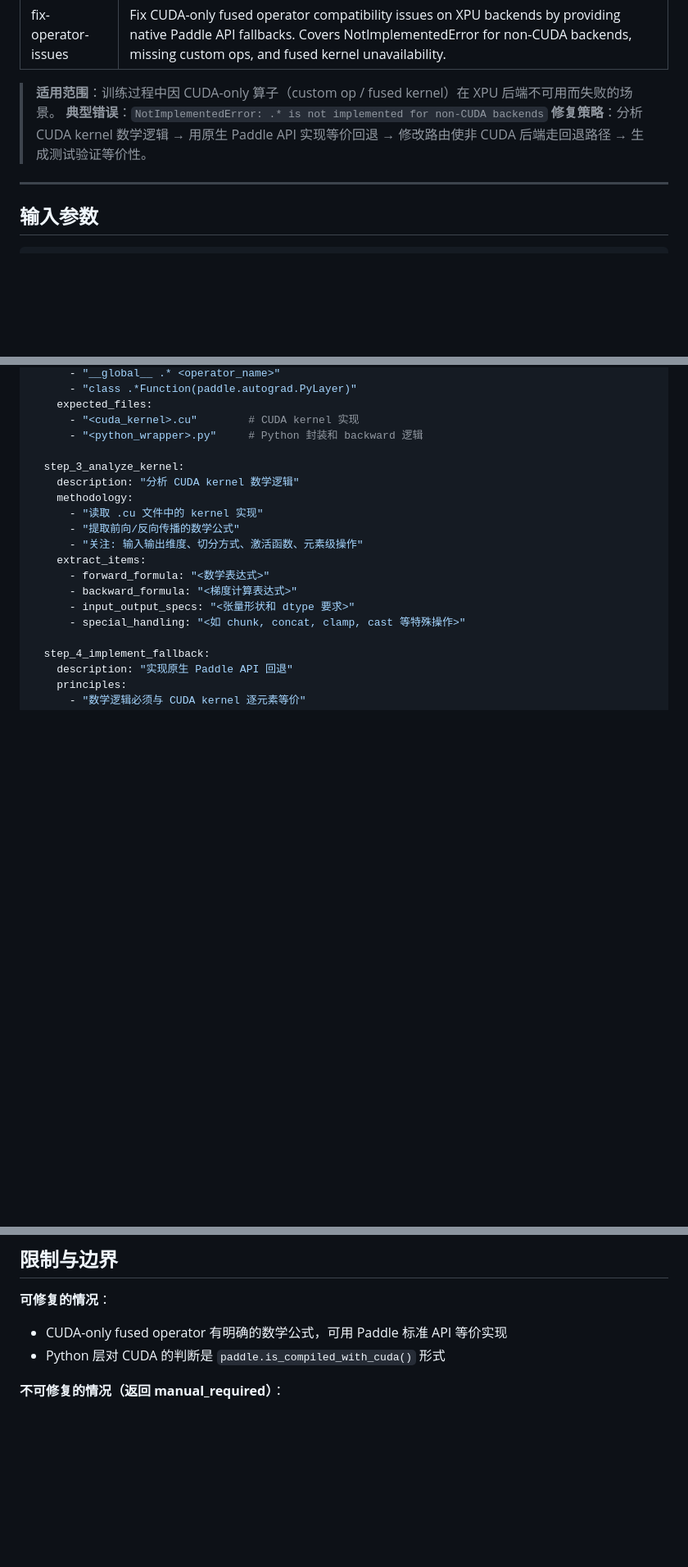
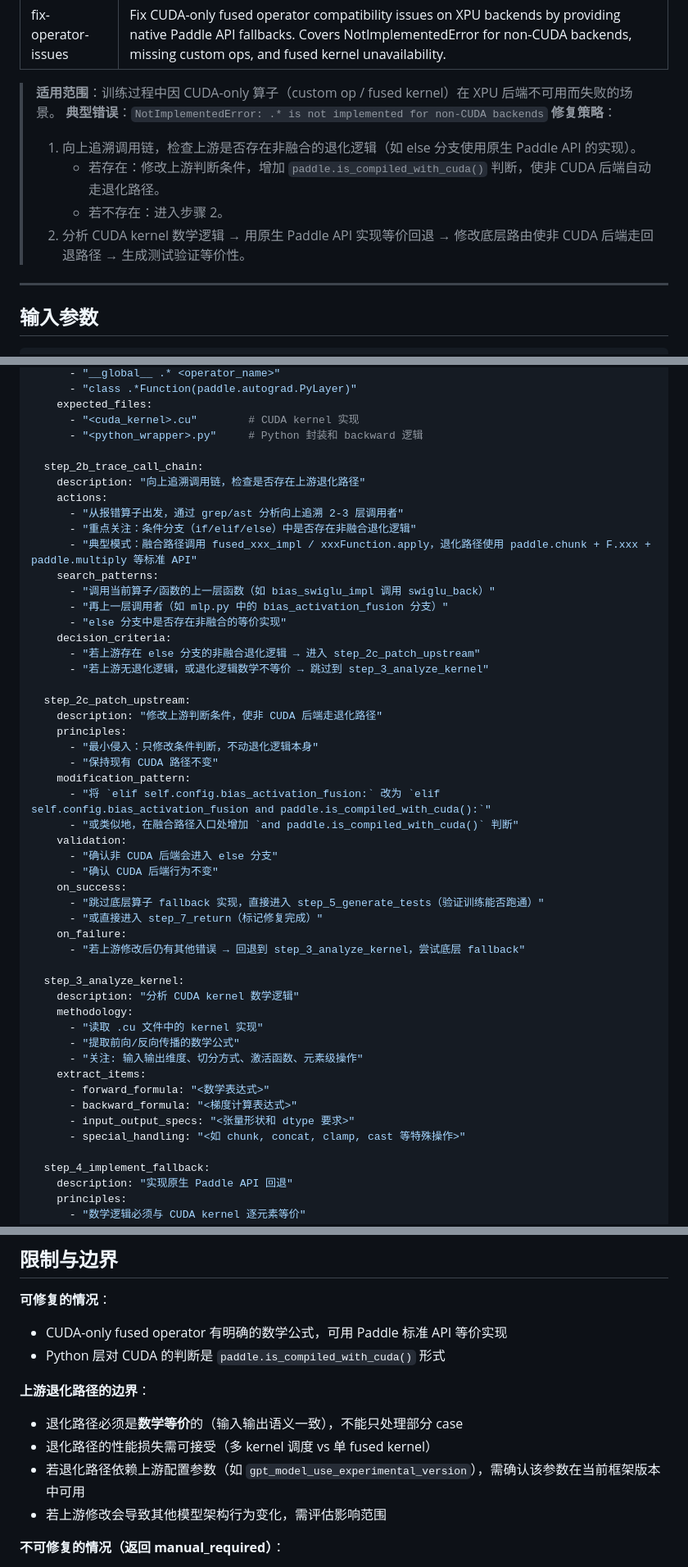
Before and after one commit to G2uge/Skills, a Markdown page: fix-operator-issues/SKILL.md, 3 parts joined by grey strips. Shown at 82% size. Drawn GitHub-style; blank space fills up the shorter version.

```diff
--- a/fix-operator-issues/SKILL.md
+++ b/fix-operator-issues/SKILL.md
@@ -5,7 +5,11 @@ description: Fix CUDA-only fused operator compatibility issues on XPU backends b
 
 > **适用范围**：训练过程中因 CUDA-only 算子（custom op / fused kernel）在 XPU 后端不可用而失败的场景。
 > **典型错误**：`NotImplementedError: .* is not implemented for non-CUDA backends`
-> **修复策略**：分析 CUDA kernel 数学逻辑 → 用原生 Paddle API 实现等价回退 → 修改路由使非 CUDA 后端走回退路径 → 生成测试验证等价性。
+> **修复策略**：
+> 1. 向上追溯调用链，检查上游是否存在非融合的退化逻辑（如 else 分支使用原生 Paddle API 的实现）。
+>    - 若存在：修改上游判断条件，增加 `paddle.is_compiled_with_cuda()` 判断，使非 CUDA 后端自动走退化路径。
+>    - 若不存在：进入步骤 2。
+> 2. 分析 CUDA kernel 数学逻辑 → 用原生 Paddle API 实现等价回退 → 修改底层路由使非 CUDA 后端走回退路径 → 生成测试验证等价性。
 
 ---
 
@@ -72,6 +76,37 @@ execution_flow:
     expected_files:
       - "<cuda_kernel>.cu"        # CUDA kernel 实现
       - "<python_wrapper>.py"     # Python 封装和 backward 逻辑
+
+  step_2b_trace_call_chain:
+    description: "向上追溯调用链，检查是否存在上游退化路径"
+    actions:
+      - "从报错算子出发，通过 grep/ast 分析向上追溯 2-3 层调用者"
+      - "重点关注：条件分支（if/elif/else）中是否存在非融合退化逻辑"
+      - "典型模式：融合路径调用 fused_xxx_impl / xxxFunction.apply，退化路径使用 paddle.chunk + F.xxx + paddle.multiply 等标准 API"
+    search_patterns:
+      - "调用当前算子/函数的上一层函数（如 bias_swiglu_impl 调用 swiglu_back）"
+      - "再上一层调用者（如 mlp.py 中的 bias_activation_fusion 分支）"
+      - "else 分支中是否存在非融合的等价实现"
+    decision_criteria:
+      - "若上游存在 else 分支的非融合退化逻辑 → 进入 step_2c_patch_upstream"
+      - "若上游无退化逻辑，或退化逻辑数学不等价 → 跳过到 step_3_analyze_kernel"
+
+  step_2c_patch_upstream:
+    description: "修改上游判断条件，使非 CUDA 后端走退化路径"
+    principles:
+      - "最小侵入：只修改条件判断，不动退化逻辑本身"
+      - "保持现有 CUDA 路径不变"
+    modification_pattern:
+      - "将 `elif self.config.bias_activation_fusion:` 改为 `elif self.config.bias_activation_fusion and paddle.is_compiled_with_cuda():`"
+      - "或类似地，在融合路径入口处增加 `and paddle.is_compiled_with_cuda()` 判断"
+    validation:
+      - "确认非 CUDA 后端会进入 else 分支"
+      - "确认 CUDA 后端行为不变"
+    on_success:
+      - "跳过底层算子 fallback 实现，直接进入 step_5_generate_tests（验证训练能否跑通）"
+      - "或直接进入 step_7_return（标记修复完成）"
+    on_failure:
+      - "若上游修改后仍有其他错误 → 回退到 step_3_analyze_kernel，尝试底层 fallback"
 
   step_3_analyze_kernel:
     description: "分析 CUDA kernel 数学逻辑"
@@ -264,6 +329,12 @@ class Test<Operator>Fallback(unittest.TestCase):
 - CUDA-only fused operator 有明确的数学公式，可用 Paddle 标准 API 等价实现
 - Python 层对 CUDA 的判断是 `paddle.is_compiled_with_cuda()` 形式
 
+**上游退化路径的边界**：
+- 退化路径必须是**数学等价**的（输入输出语义一致），不能只处理部分 case
+- 退化路径的性能损失需可接受（多 kernel 调度 vs 单 fused kernel）
+- 若退化路径依赖上游配置参数（如 `gpt_model_use_experimental_version`），需确认该参数在当前框架版本中可用
+- 若上游修改会导致其他模型架构行为变化，需评估影响范围
+
 **不可修复的情况（返回 manual_required）**：
 - 算子涉及复杂的 CUDA-specific 内存操作、warp shuffle、tensor core 等，无法用标准 API 模拟
 - 算子在 C++ 层硬编码了 CUDA 调用，Python 层无法介入
```
Also changed, not shown: other parts of fix-operator-issues/SKILL.md (+50 -20 lines).
